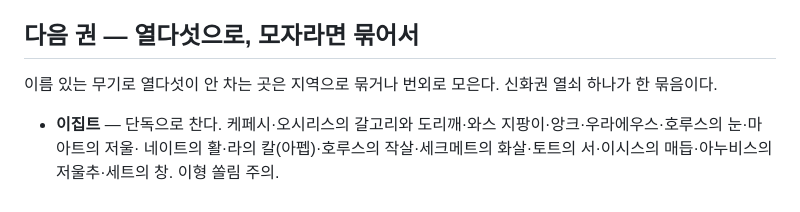
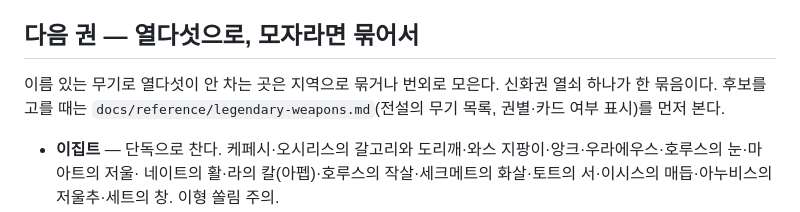
Before and after one commit to polos0117/myth-atelier, a Markdown page: docs/GAME_CONCEPT.md, the part around the change. Rendered like a GitHub page.

```diff
--- a/docs/GAME_CONCEPT.md
+++ b/docs/GAME_CONCEPT.md
@@ -116,6 +116,7 @@
 ## 다음 권 — 열다섯으로, 모자라면 묶어서
 
 이름 있는 무기로 열다섯이 안 차는 곳은 지역으로 묶거나 번외로 모은다. 신화권 열쇠 하나가 한 묶음이다.
+후보를 고를 때는 `docs/reference/legendary-weapons.md`(전설의 무기 목록, 권별·카드 여부 표시)를 먼저 본다.
 - **이집트** — 단독으로 찬다. 케페시·오시리스의 갈고리와 도리깨·와스 지팡이·앙크·우라에우스·호루스의 눈·마아트의 저울·
   네이트의 활·라의 칼(아펩)·호루스의 작살·세크메트의 화살·토트의 서·이시스의 매듭·아누비스의 저울추·세트의 창. 이형 쏠림 주의.
 - **서아시아** — 메소포타미아 + 레반트 + 페르시아. 샤루르·샤르가즈·운명의 서판·마르두크의 활·마르두크의 그물·아다드의 번개·
```
Also changed, not shown: docs/PATCH.md (+5 -0 lines), docs/reference/legendary-weapons.md (added, +244 -0 lines).
